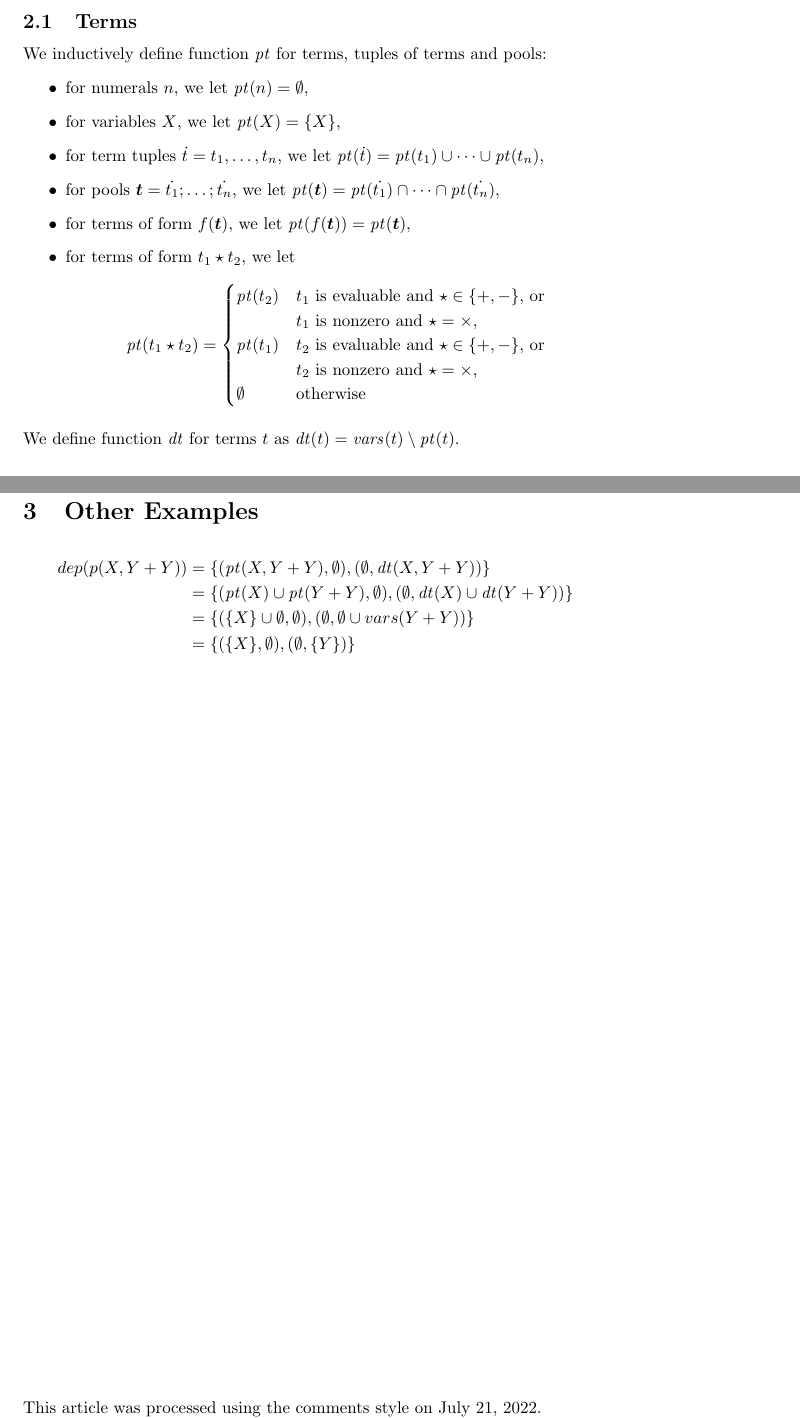
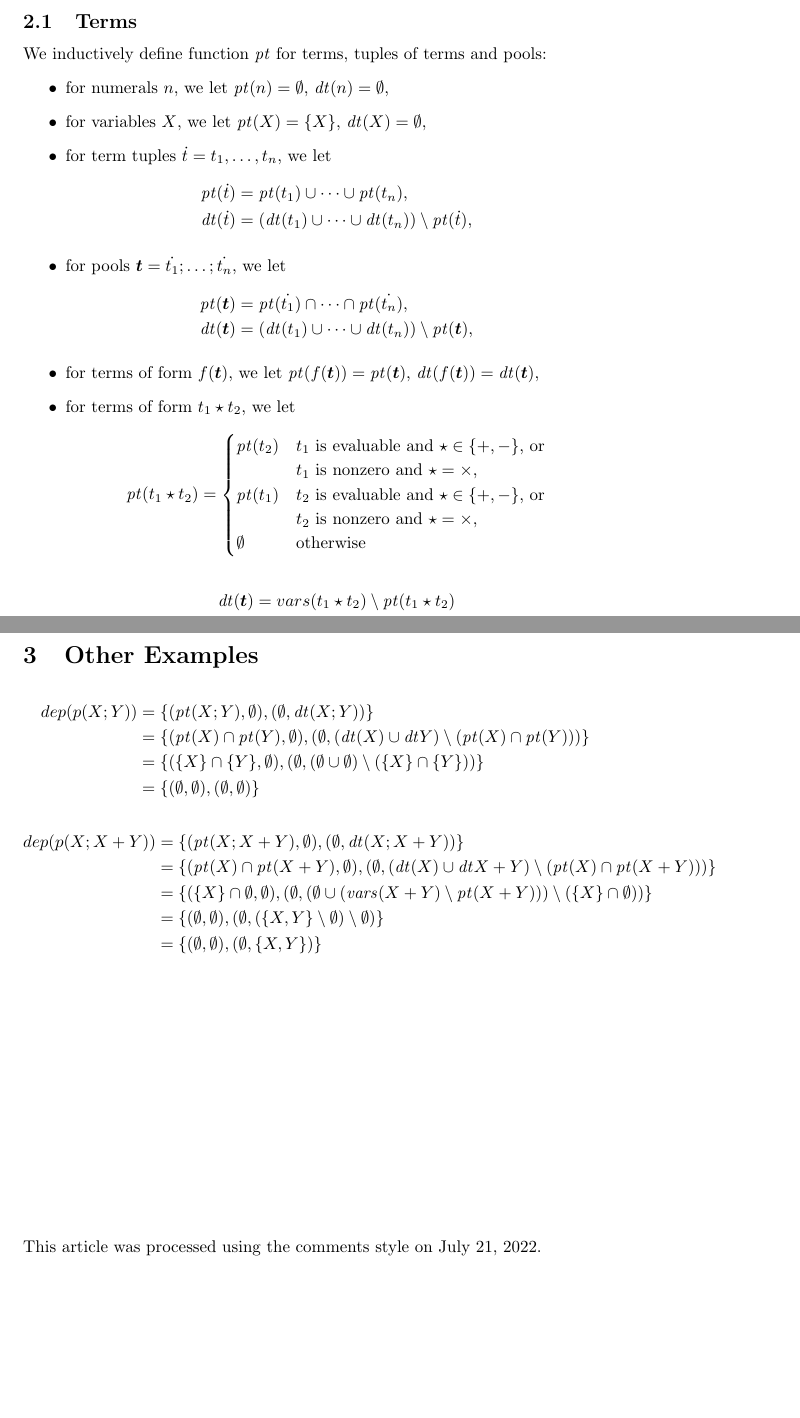
Before and after one commit to guntherwullaert/Safety, a LaTeX document (safety.tex): two parts of pages 3 and 5 of 5, joined at a grey line, cut so that both start at the same text, the shorter picture padded with empty space. Compiled offline with pdfLaTeX.

Commit message:
Added changed dependency

```diff
--- a/safety.tex
+++ b/safety.tex
@@ -137,19 +137,25 @@
 	\begin{itemize}
 		\item
 			for numerals~$n$, we let
-			$\Provide(n) = \emptyset$,
+			$\Provide(n) = \emptyset$, $\Depend(n) = \emptyset$,
 		\item
 			for variables~$X$, we let
-			$\Provide(X) = \set{X}$,
+			$\Provide(X) = \set{X}$, $\Depend(X) = \emptyset$,
 		\item
 			for term tuples~$\tuple{t} = t_1,\dots,t_n$, we let
-			$\Provide(\tuple{t}) = \Provide(t_1) \cup \dots \cup \Provide(t_n)$,
+			\begin{align*}
+				\Provide(\tuple{t}) &= \Provide(t_1) \cup \dots \cup \Provide(t_n), \\
+				\Depend(\tuple{t}) &= (\Depend(t_1) \cup \dots \cup \Depend(t_n)) \setminus \Provide(\tuple{t}),
+			\end{align*}
 		\item
 			for pools~$\pool{t} = \tuple{t_1};\dots;\tuple{t_n}$, we let
-			$\Provide(\pool{t}) = \Provide(\tuple{t_1}) \cap \dots \cap \Provide(\tuple{t_n})$,
+			\begin{align*}
+				\Provide(\pool{t}) &= \Provide(\tuple{t_1}) \cap \dots \cap \Provide(\tuple{t_n}), \\
+				\Depend(\pool{t}) &= (\Depend(t_1) \cup \dots \cup \Depend(t_n)) \setminus \Provide(\pool{t}),
+			\end{align*}
 		\item
 			for terms of form~$f(\pool{t})$, we let
-			$\Provide(f(\pool{t})) = \Provide(\pool{t})$,
+			$\Provide(f(\pool{t})) = \Provide(\pool{t})$, $\Depend(f(\pool{t})) = \Depend(\pool{t})$,
 		\item
 			for terms of form~$t_1 \star t_2$, we let
 				\begin{align*}
@@ -161,8 +167,10 @@
 					\emptyset & \text{otherwise}
 				\end{cases}
 				\end{align*}
+				\begin{align*}
+					\Depend(\pool{t}) &= vars(t_1 \star t_2) \setminus \Provide(t_1 \star t_2)
+				\end{align*}
 	\end{itemize}
-	We define function~$\Depend$ for terms~$t$ as $\Depend(t) = \Vars(t) \setminus \Provide(t)$.
 
 	\subsection{Body Literals}
 	Next, we define function~$\ProDep$ for body literals:
@@ -232,10 +240,17 @@
 
 	\section{Other Examples}
 	\begin{align*}
-		dep(p(X,Y+Y)) &= \dep{\Provide(X,Y+Y), \emptyset}{\emptyset, \Depend(X,Y+Y)}
-		\\ &= \dep{\Provide(X) \cup \Provide(Y+Y), \emptyset}{\emptyset, \Depend(X) \cup \Depend(Y+Y)}
-		\\ &= \dep{\set{X} \cup \emptyset, \emptyset}{\emptyset, \emptyset \cup vars(Y+Y)}
-		\\ &= \dep{\set{X}, \emptyset}{\emptyset, \set{Y}}
+		dep(p(X;Y)) &= \set{(\Provide(X;Y), \emptyset), (\emptyset, \Depend(X;Y))} \\
+		&= \set{(\Provide(X) \cap \Provide(Y), \emptyset), (\emptyset, (\Depend(X) \cup \Depend{Y}) \setminus (\Provide(X) \cap \Provide(Y)))} \\
+		&= \set{(\set{X} \cap \set{Y}, \emptyset), (\emptyset, (\emptyset \cup \emptyset) \setminus (\set{X} \cap \set{Y}))} \\
+		&= \set{(\emptyset, \emptyset), (\emptyset, \emptyset)}
+	\end{align*}
+	\begin{align*}
+		dep(p(X;X+Y)) &= \set{(\Provide(X;X+Y), \emptyset), (\emptyset, \Depend(X;X+Y))} \\
+		&= \set{(\Provide(X) \cap \Provide(X+Y), \emptyset), (\emptyset, (\Depend(X) \cup \Depend{X+Y}) \setminus (\Provide(X) \cap \Provide(X+Y)))} \\
+		&= \set{(\set{X} \cap \emptyset, \emptyset), (\emptyset, (\emptyset \cup (\Vars(X+Y) \setminus \Provide(X+Y))) \setminus (\set{X} \cap \emptyset))} \\
+		&= \set{(\emptyset, \emptyset), (\emptyset, (\set{X,Y} \setminus \emptyset) \setminus \emptyset)} \\
+		&= \set{(\emptyset, \emptyset), (\emptyset, \set{X,Y})}
 	\end{align*}
 \end{document}
 
```
Also changed, not shown: safety.pdf.
